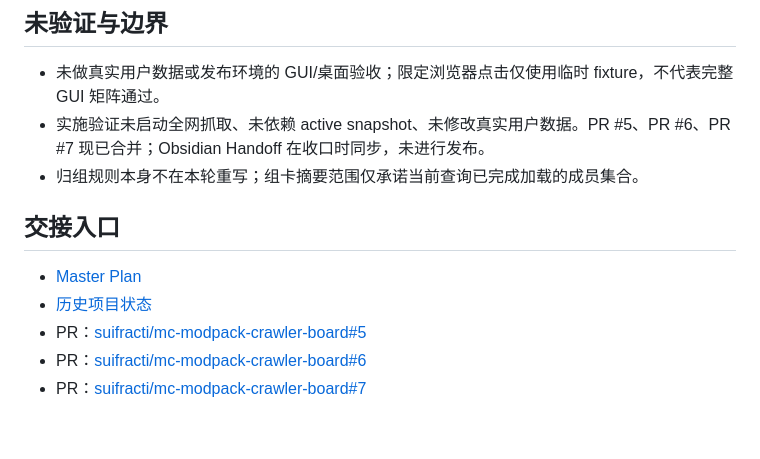
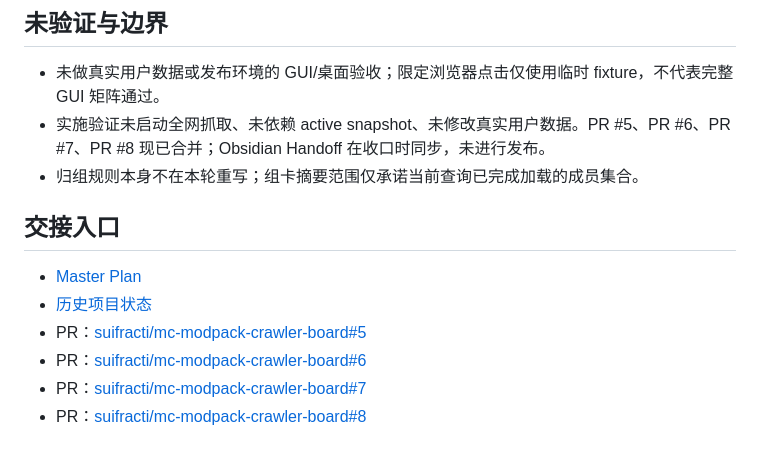
Before and after one commit to suifracti/mc-modpack-crawler-board, a Markdown page: docs/PROJECT_STATE.md, the part around one of its changes. GitHub-like rendering.

```diff
--- a/docs/PROJECT_STATE.md
+++ b/docs/PROJECT_STATE.md
@@ -59,7 +65,7 @@
 ## 未验证与边界
 
 - 未做真实用户数据或发布环境的 GUI/桌面验收；限定浏览器点击仅使用临时 fixture，不代表完整 GUI 矩阵通过。
-- 实施验证未启动全网抓取、未依赖 active snapshot、未修改真实用户数据。PR #5、PR #6、PR #7 现已合并；Obsidian Handoff 在收口时同步，未进行发布。
+- 实施验证未启动全网抓取、未依赖 active snapshot、未修改真实用户数据。PR #5、PR #6、PR #7、PR #8 现已合并；Obsidian Handoff 在收口时同步，未进行发布。
 - 归组规则本身不在本轮重写；组卡摘要范围仅承诺当前查询已完成加载的成员集合。
 
 ## 交接入口
@@ -69,3 +75,4 @@
 - PR：[suifracti/mc-modpack-crawler-board#5](https://github.com/suifracti/mc-modpack-crawler-board/pull/5)
 - PR：[suifracti/mc-modpack-crawler-board#6](https://github.com/suifracti/mc-modpack-crawler-board/pull/6)
 - PR：[suifracti/mc-modpack-crawler-board#7](https://github.com/suifracti/mc-modpack-crawler-board/pull/7)
+- PR：[suifracti/mc-modpack-crawler-board#8](https://github.com/suifracti/mc-modpack-crawler-board/pull/8)
```
Also changed, not shown: other parts of docs/PROJECT_STATE.md (+17 -11 lines).
